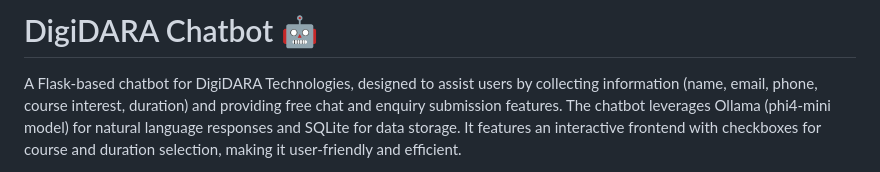
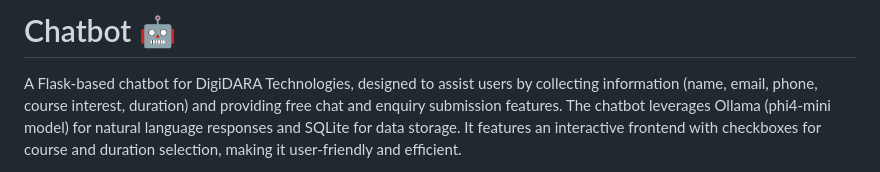
Before and after one commit to Ranjeeth11/Chatbot, a Markdown page: README.md, the part around the change. GitHub-like rendering.

```diff
--- a/README.md
+++ b/README.md
@@ -1,4 +1,4 @@
-# DigiDARA Chatbot 🤖
+# Chatbot 🤖
 
 A Flask-based chatbot for DigiDARA Technologies, designed to assist users by collecting information (name, email, phone, course interest, duration) and providing free chat and enquiry submission features. The chatbot leverages Ollama (phi4-mini model) for natural language responses and SQLite for data storage. It features an interactive frontend with checkboxes for course and duration selection, making it user-friendly and efficient.
 
```
